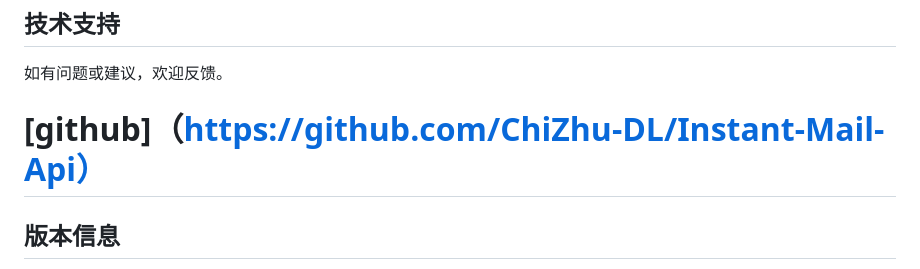
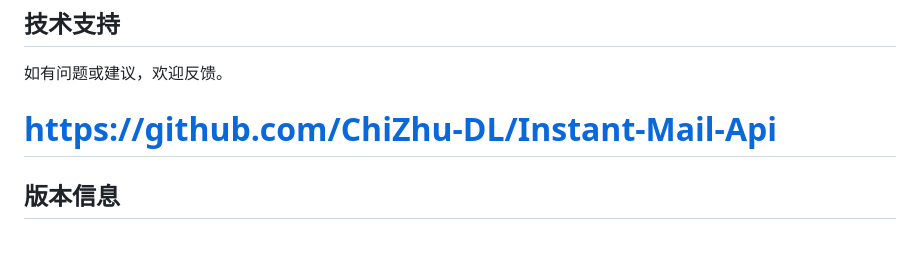
Before and after one commit to ChiZhu-DL/Instant-Mail-Api, a Markdown page: README.md, the part around the change. Drawn GitHub-style; blank space fills up the shorter version.

Commit message:
Update GitHub link in README

```diff
--- a/README.md
+++ b/README.md
@@ -304,7 +304,7 @@ A: 推荐使用现代浏览器，包括 Chrome、Firefox、Edge、Safari 等
 ## 技术支持
 
 如有问题或建议，欢迎反馈。
-# [github]（https://github.com/ChiZhu-DL/Instant-Mail-Api）
+# https://github.com/ChiZhu-DL/Instant-Mail-Api
 ## 版本信息
 
 - **版本**：2.0.0
```
